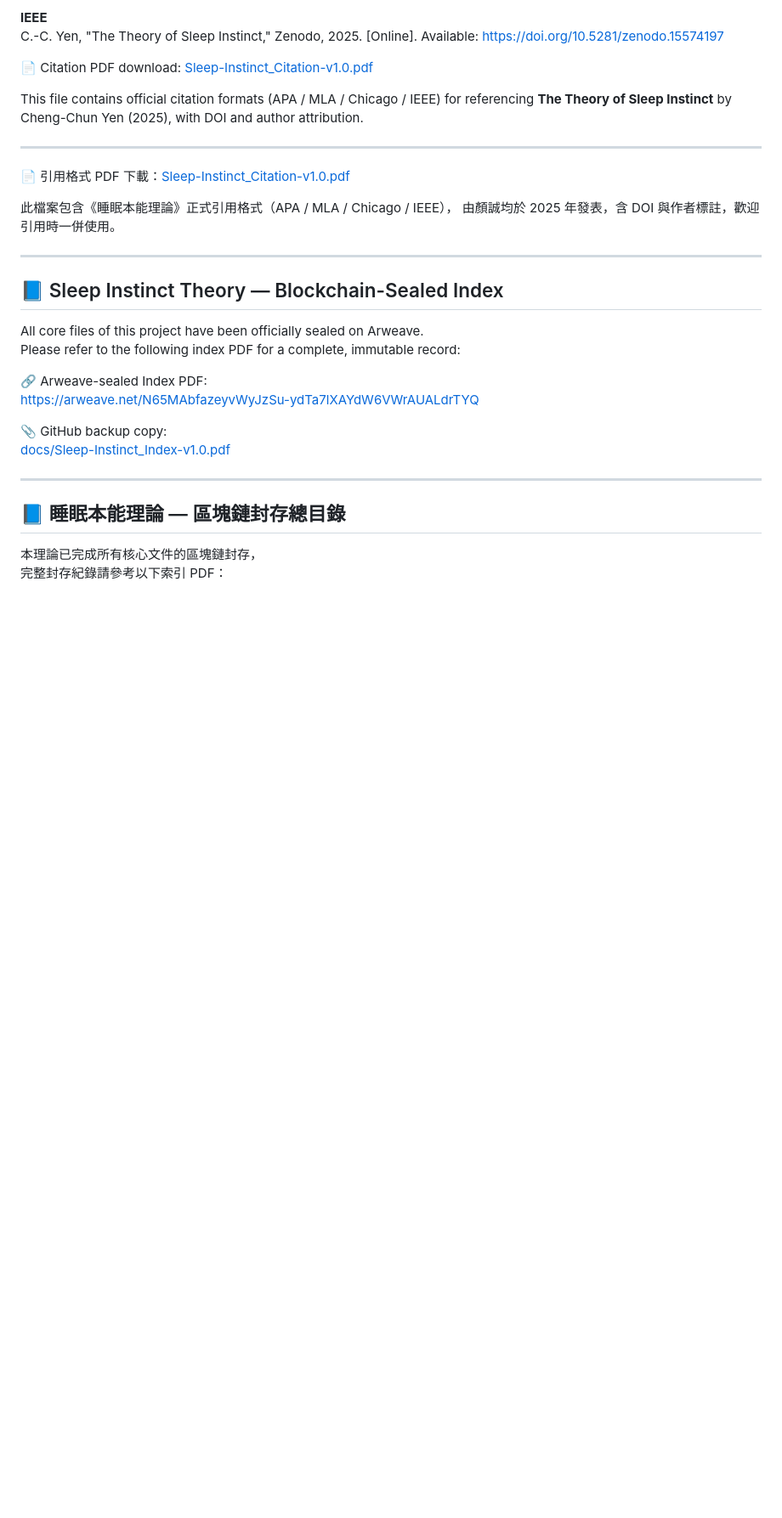
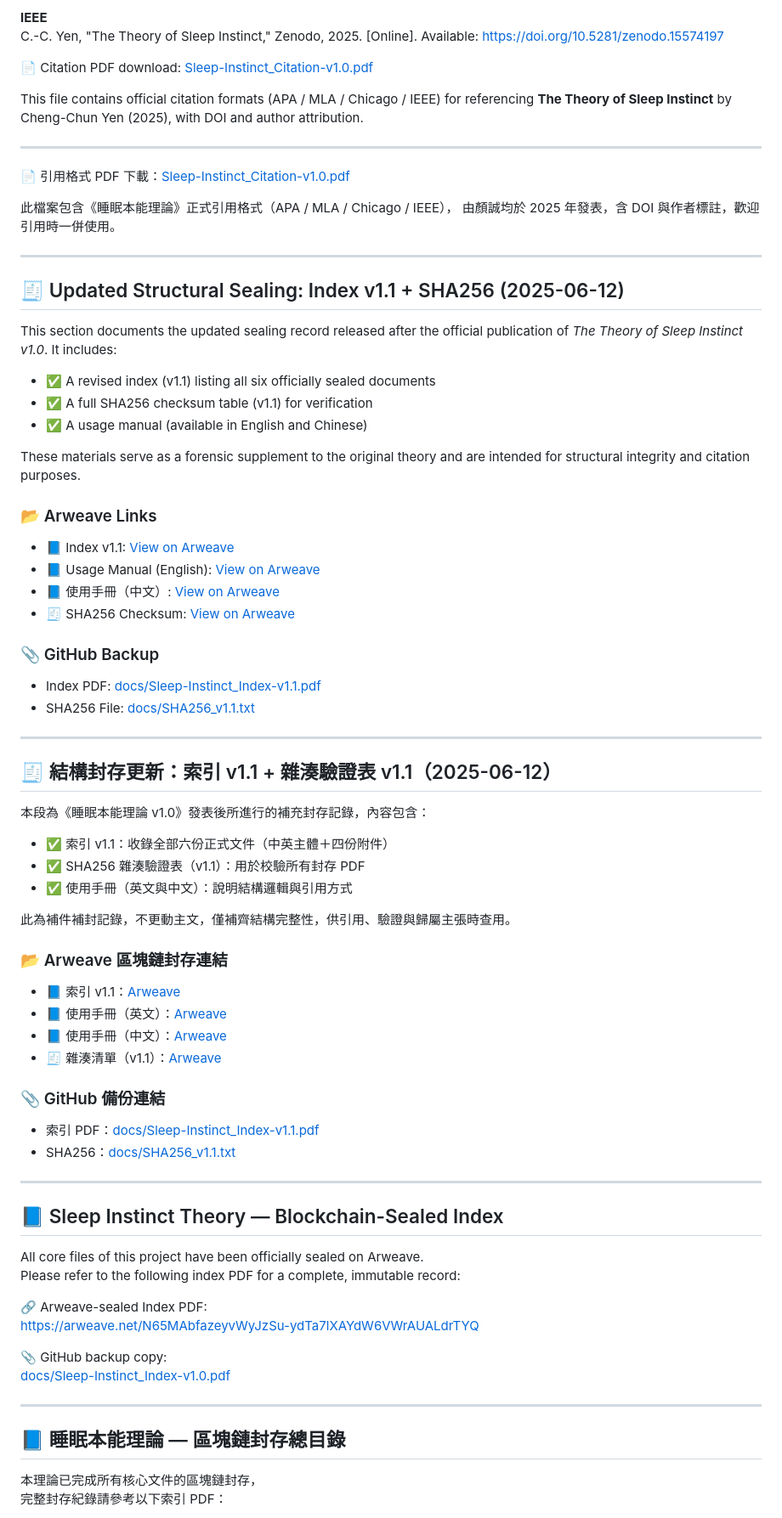
Before and after one commit to Cheng-Chun-Yen/the-theory-of-sleep-instinct, a Markdown page: README.md, the part around the change. Shown at 85% size. GitHub-like rendering; blank space fills up the shorter version.

Commit message:
Update README.md with Sealing Index v1.1 and SHA256 v1.1
Added updated structural sealing section for Sleep Instinct Theory v1.0:
- Added Arweave links and GitHub backups for Index v1.1, Usage Manual (EN/CH), and SHA256 v1.1
- Clarified distinction between v1.0 and v1.1
- Maintained v1.0 section for historical record

This update ensures all sealed documents and hash references are clearly documented and publicly accessible.

```diff
--- a/README.md
+++ b/README.md
@@ -205,6 +205,54 @@ This file contains official citation formats (APA / MLA / Chicago / IEEE) for re
 
 ---
 
+## 🧾 Updated Structural Sealing: Index v1.1 + SHA256 (2025-06-12)
+
+This section documents the updated sealing record released after the official publication of *The Theory of Sleep Instinct v1.0*. It includes:
+
+- ✅ A revised index (v1.1) listing all six officially sealed documents
+- ✅ A full SHA256 checksum table (v1.1) for verification
+- ✅ A usage manual (available in English and Chinese)
+
+These materials serve as a forensic supplement to the original theory and are intended for structural integrity and citation purposes.
+
+### 📂 Arweave Links
+
+- 📘 Index v1.1: [View on Arweave](https://arweave.net/PWovorwuAuvELe-ZzdPD-fGrobE2UBECyp0LhnVCjyQ)
+- 📘 Usage Manual (English): [View on Arweave](https://arweave.net/xL-hltQxtf8KGbpX4yg3xaW6jCvn9OObHVakuF7CkKY)
+- 📘 使用手冊（中文）: [View on Arweave](https://arweave.net/Ei6TyUu1LOp-yP1uJZzEXJc-CVsuTgdvwDIIZEnd1Oo)
+- 🧾 SHA256 Checksum: [View on Arweave](https://arweave.net/Qx3OnlpwOeogGsksCc0jwsI15QEFRiNhBvz34tUftpo)
+
+### 📎 GitHub Backup
+
+- Index PDF: [docs/Sleep-Instinct_Index-v1.1.pdf](docs/Sleep-Instinct_Index-v1.1.pdf)
+- SHA256 File: [docs/SHA256_v1.1.txt](docs/SHA256_v1.1.txt)
+
+---
+
+## 🧾 結構封存更新：索引 v1.1 + 雜湊驗證表 v1.1（2025-06-12）
+
+本段為《睡眠本能理論 v1.0》發表後所進行的補充封存記錄，內容包含：
+
+- ✅ 索引 v1.1：收錄全部六份正式文件（中英主體＋四份附件）
+- ✅ SHA256 雜湊驗證表（v1.1）：用於校驗所有封存 PDF
+- ✅ 使用手冊（英文與中文）：說明結構邏輯與引用方式
+
+此為補件補封記錄，不更動主文，僅補齊結構完整性，供引用、驗證與歸屬主張時查用。
+
+### 📂 Arweave 區塊鏈封存連結
+
+- 📘 索引 v1.1：[Arweave](https://arweave.net/PWovorwuAuvELe-ZzdPD-fGrobE2UBECyp0LhnVCjyQ)
+- 📘 使用手冊（英文）：[Arweave](https://arweave.net/xL-hltQxtf8KGbpX4yg3xaW6jCvn9OObHVakuF7CkKY)
+- 📘 使用手冊（中文）：[Arweave](https://arweave.net/Ei6TyUu1LOp-yP1uJZzEXJc-CVsuTgdvwDIIZEnd1Oo)
+- 🧾 雜湊清單（v1.1）：[Arweave](https://arweave.net/Qx3OnlpwOeogGsksCc0jwsI15QEFRiNhBvz34tUftpo)
+
+### 📎 GitHub 備份連結
+
+- 索引 PDF：[docs/Sleep-Instinct_Index-v1.1.pdf](docs/Sleep-Instinct_Index-v1.1.pdf)
+- SHA256：[docs/SHA256_v1.1.txt](docs/SHA256_v1.1.txt)
+
+---
+
 ## 📘 Sleep Instinct Theory — Blockchain-Sealed Index
 
 All core files of this project have been officially sealed on Arweave.
```
